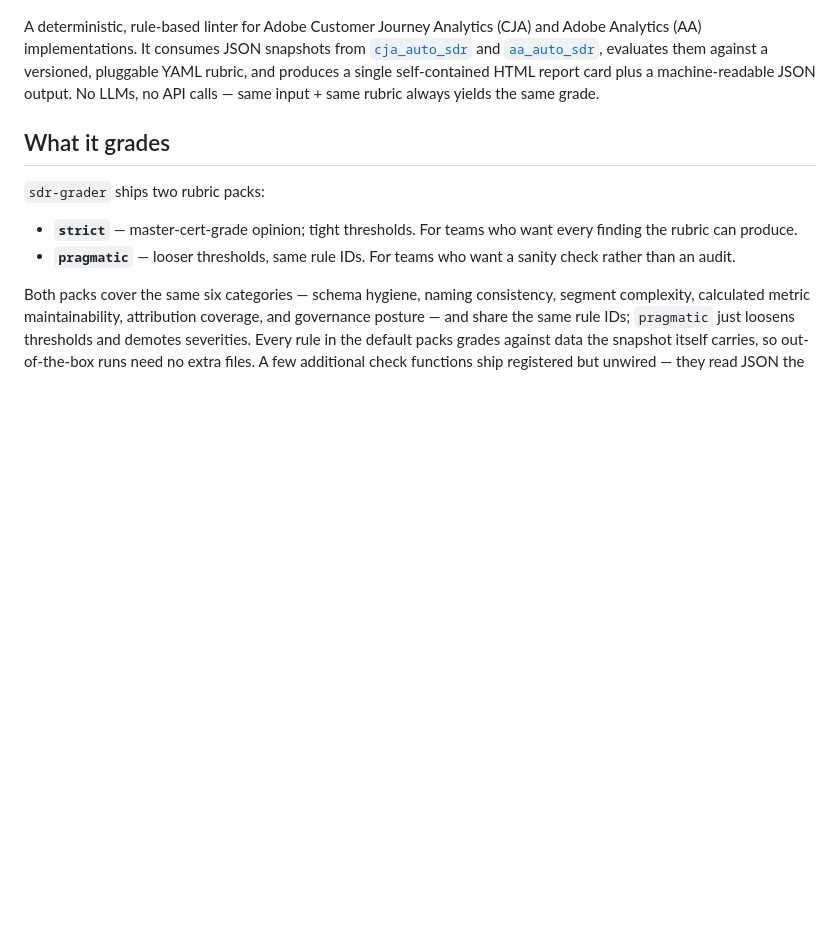
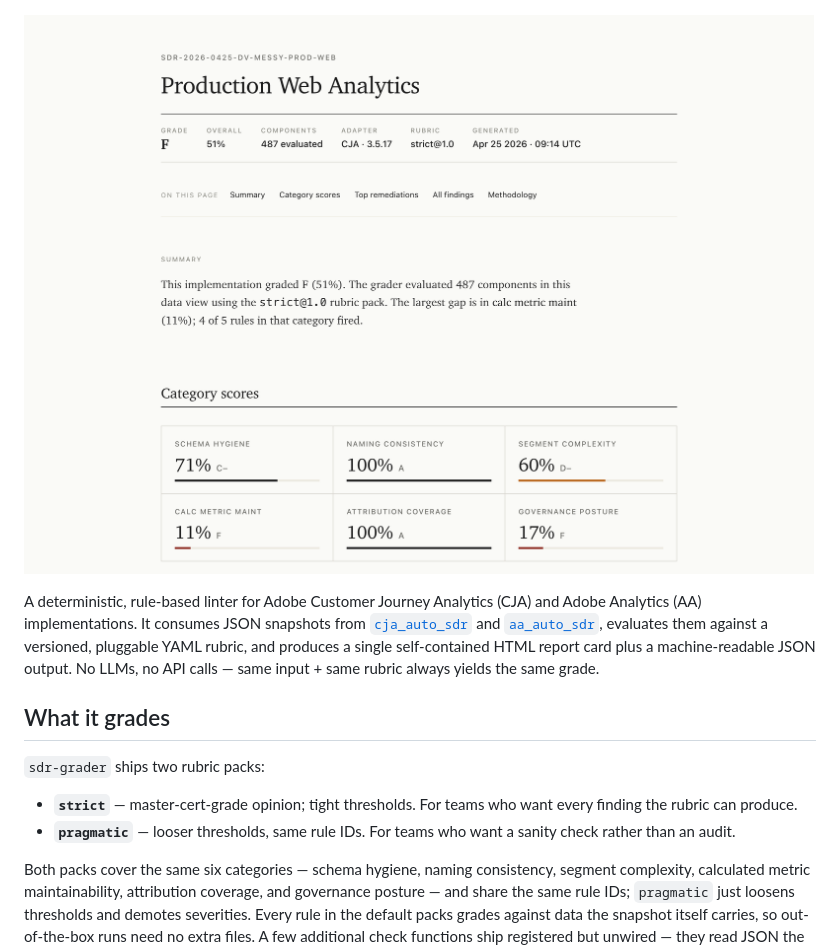
Before and after one commit to brian-a-au/sdr-grader, a Markdown page: README.md, the part around the change printed below. GitHub-like rendering; pictures changed too: docs/assets/report-card.png (added); blank space fills up the shorter version.

Commit message:
docs(readme): add report-card hero image and sibling-aligned badge row

```diff
--- a/README.md
+++ b/README.md
@@ -5,6 +10,8 @@
 [![Ruff](https://img.shields.io/endpoint?url=https://raw.githubusercontent.com/astral-sh/ruff/main/assets/badge/v2.json)](https://github.com/astral-sh/ruff)
 [![uv](https://img.shields.io/endpoint?url=https://raw.githubusercontent.com/astral-sh/uv/main/assets/badge/v0.json)](https://github.com/astral-sh/uv)
 [![License: MIT](https://img.shields.io/badge/License-MIT-blue.svg)](LICENSE)
+
+![sdr-grader report card: a CJA implementation graded F at 51%, with per-category scores](https://raw.githubusercontent.com/brian-a-au/sdr-grader/main/docs/assets/report-card.png)
 
 A deterministic, rule-based linter for Adobe Customer Journey Analytics
 (CJA) and Adobe Analytics (AA) implementations. It consumes JSON
```
Also changed, not shown: other parts of README.md (+5 -0 lines), 2 other files.
